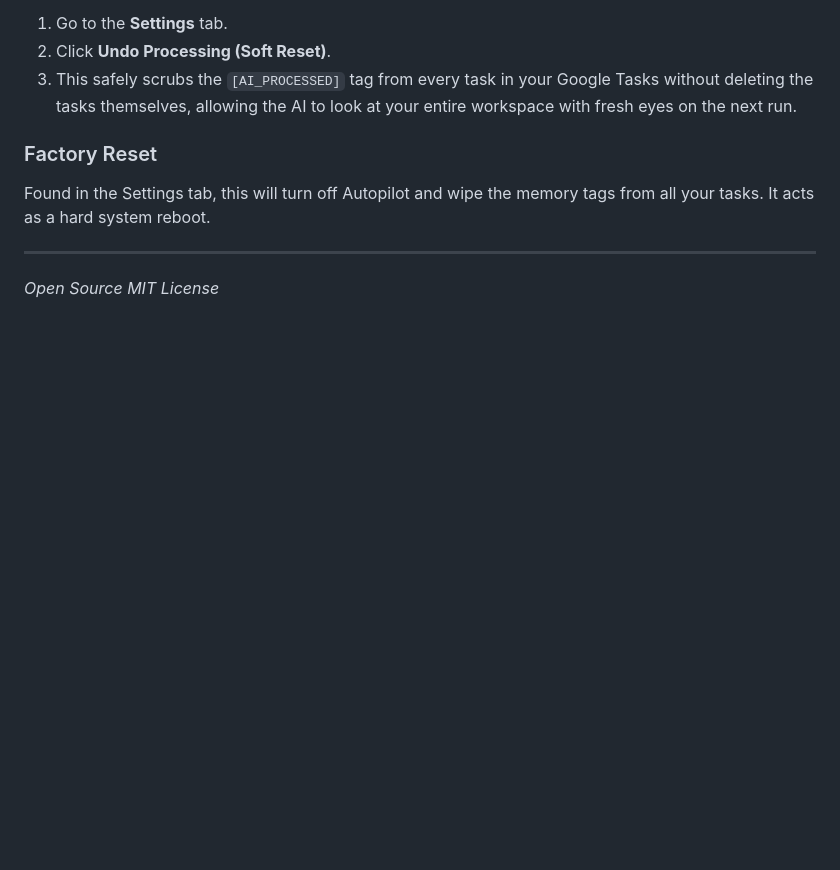
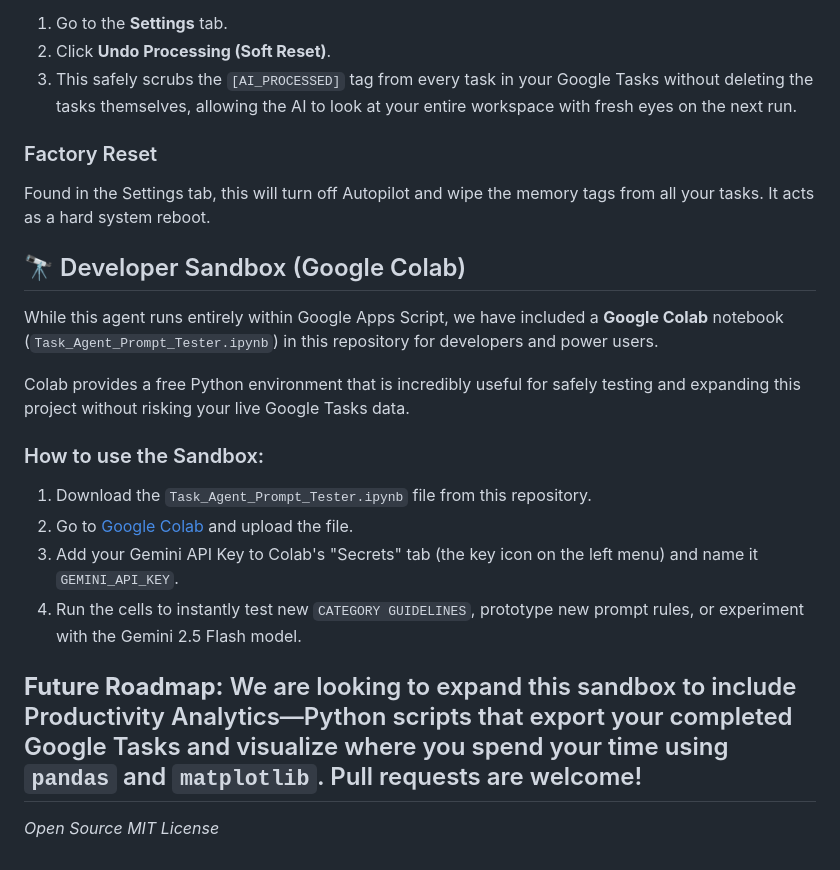
Before and after one commit to sammysmithauto/AI-Task-Agent, a Markdown page: README.md, the part around the change. Rendered like a GitHub page; blank space fills up the shorter version.

Commit message:
Add Developer Sandbox section to README
Added a section for the Developer Sandbox using Google Colab, including instructions for usage and future roadmap.

```diff
--- a/README.md
+++ b/README.md
@@ -92,5 +92,18 @@ If you make a mistake, or if you want the AI to re-evaluate tasks it has already
 ### Factory Reset
 Found in the Settings tab, this will turn off Autopilot and wipe the memory tags from all your tasks. It acts as a hard system reboot.
 
+## 🔭 Developer Sandbox (Google Colab)
+
+While this agent runs entirely within Google Apps Script, we have included a **Google Colab** notebook (`Task_Agent_Prompt_Tester.ipynb`) in this repository for developers and power users.
+
+Colab provides a free Python environment that is incredibly useful for safely testing and expanding this project without risking your live Google Tasks data.
+
+### How to use the Sandbox:
+1. Download the `Task_Agent_Prompt_Tester.ipynb` file from this repository.
+2. Go to [Google Colab](https://colab.research.google.com/) and upload the file.
+3. Add your Gemini API Key to Colab's "Secrets" tab (the key icon on the left menu) and name it `GEMINI_API_KEY`.
+4. Run the cells to instantly test new `CATEGORY GUIDELINES`, prototype new prompt rules, or experiment with the Gemini 2.5 Flash model.
+
+**Future Roadmap:** We are looking to expand this sandbox to include Productivity Analytics—Python scripts that export your completed Google Tasks and visualize where you spend your time using `pandas` and `matplotlib`. Pull requests are welcome!
 ---
 *Open Source MIT License*
```
